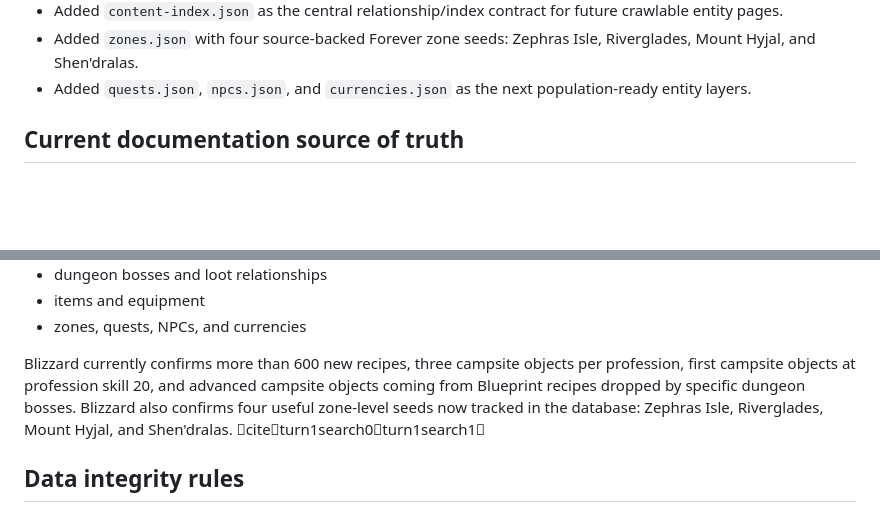
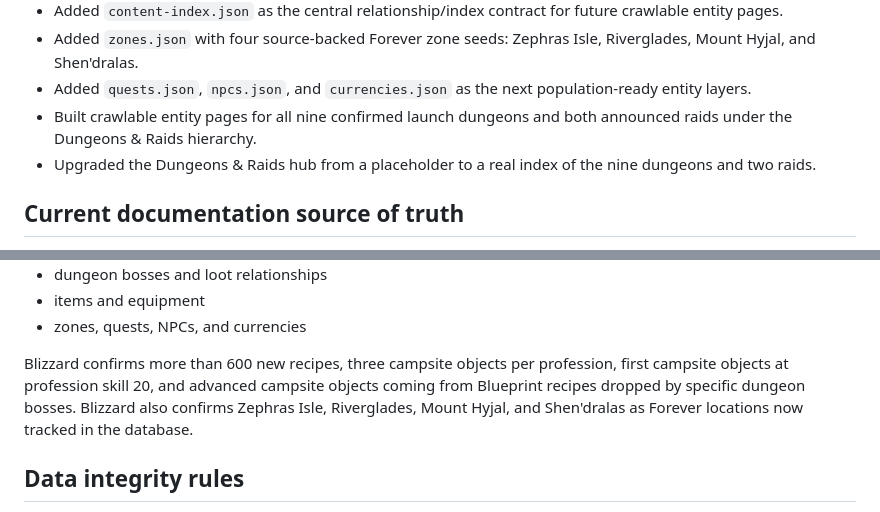
Before and after one commit to sennlyn-z/azerothmarket, a Markdown page: PROJECT-STATUS.md, 2 parts joined by grey strips. Rendered like a GitHub page; blank space fills up the shorter version.

Commit message:
Clean project status documentation and record entity page phase

```diff
--- a/PROJECT-STATUS.md
+++ b/PROJECT-STATUS.md
@@ -26,6 +26,8 @@ The site shell and World of Warcraft: Forever hub architecture are established.
 - Added `content-index.json` as the central relationship/index contract for future crawlable entity pages.
 - Added `zones.json` with four source-backed Forever zone seeds: Zephras Isle, Riverglades, Mount Hyjal, and Shen'dralas.
 - Added `quests.json`, `npcs.json`, and `currencies.json` as the next population-ready entity layers.
+- Built crawlable entity pages for all nine confirmed launch dungeons and both announced raids under the Dungeons & Raids hierarchy.
+- Upgraded the Dungeons & Raids hub from a placeholder to a real index of the nine dungeons and two raids.
 
 ## Current documentation source of truth
 - `PROJECT-CONTEXT.md` — durable project overview and continuation rules.
@@ -54,7 +56,7 @@ The database now has schema coverage for the core content graph:
 - items and equipment
 - zones, quests, NPCs, and currencies
 
-Blizzard currently confirms more than 600 new recipes, three campsite objects per profession, first campsite objects at profession skill 20, and advanced campsite objects coming from Blueprint recipes dropped by specific dungeon bosses. Blizzard also confirms four useful zone-level seeds now tracked in the database: Zephras Isle, Riverglades, Mount Hyjal, and Shen'dralas. citeturn1search0turn1search1
+Blizzard confirms more than 600 new recipes, three campsite objects per profession, first campsite objects at profession skill 20, and advanced campsite objects coming from Blueprint recipes dropped by specific dungeon bosses. Blizzard also confirms Zephras Isle, Riverglades, Mount Hyjal, and Shen'dralas as Forever locations now tracked in the database.
 
 ## Data integrity rules
 - Forever data is treated as its own dataset; Classic data is not silently copied into it.
```
